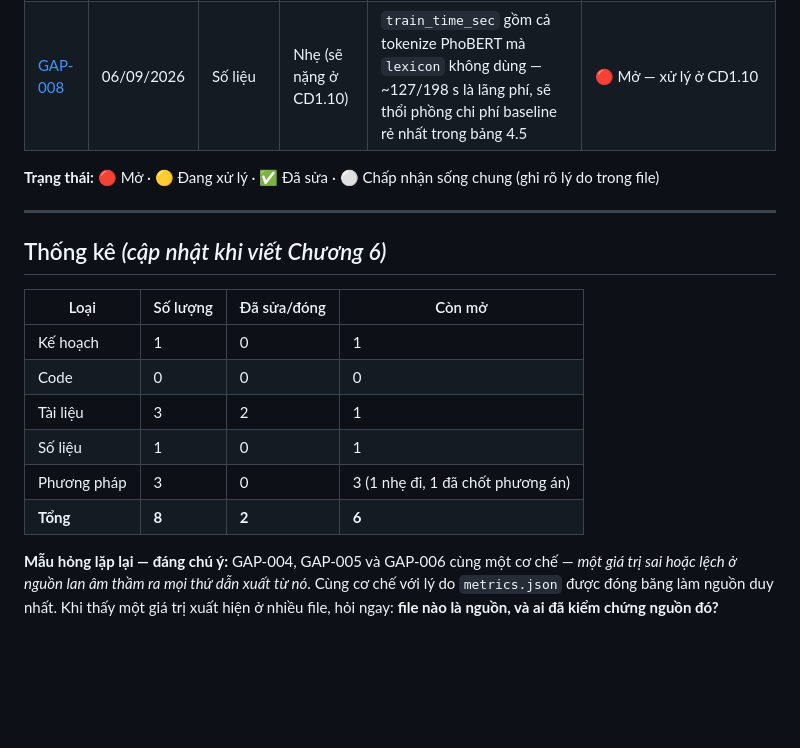
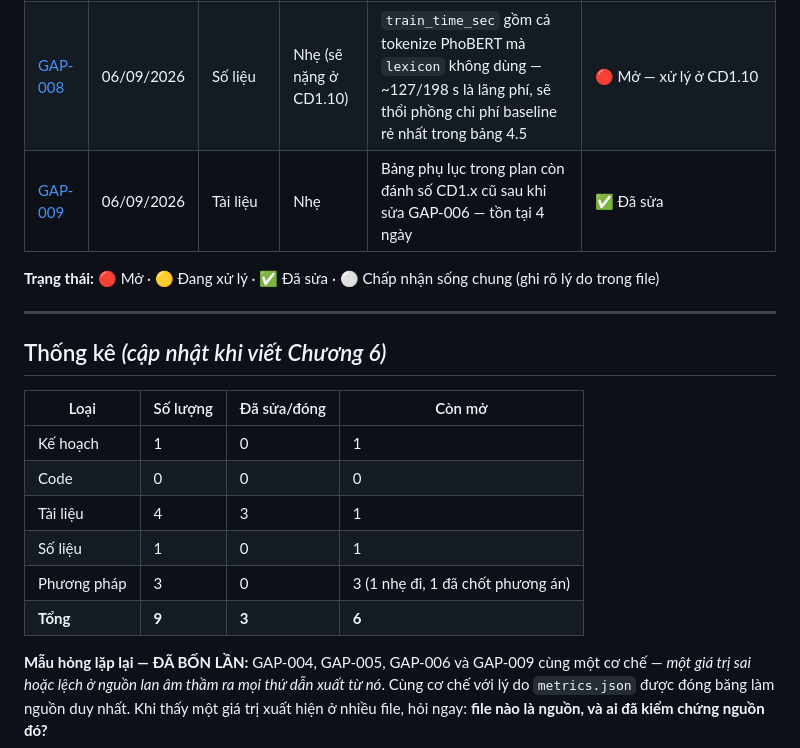
Before and after one commit to 2611326-NguyenMinhTrong/nsmgat-vietnamese-absa, a Markdown page: chuyende1/gaps/INDEX.md, the part around the change. Rendered like a GitHub page; blank space fills up the shorter version.

```diff
--- a/chuyende1/gaps/INDEX.md
+++ b/chuyende1/gaps/INDEX.md
@@ -30,6 +30,7 @@ và đã sửa xong. Sai sót đã sửa vẫn phải ghi — giá trị nằm
 | [GAP-006](GAP-006_khong-doc-tai-lieu-gvhd-da-duyet.md) | 02/09/2026 | Kế hoạch | **Nghiêm trọng** | Lập plan 15 tuần mà không hỏi "đã có tài liệu nào GVHD duyệt chưa?" → thiếu hẳn baseline `asgcn`, tự đặt tên đề tài khác bản chính thức | 🟡 Đang sửa |
 | [GAP-007](GAP-007_do-thi-cu-phap-bi-chia-cat.md) | 02/09/2026 | Phương pháp | **Nghiêm trọng** | **52,2 % Example có đồ thị cú pháp bị chia cắt** (2–32 mảnh rời nhau). Đo sâu hơn: chỉ 12,5 % câu chuyển ý bị đứt → nhẹ hơn lo ngại ban đầu | 🟡 **Đã chốt phương án C** (06/09) — hạ tầng `link_roots` xong + 9 test; chờ chạy ở CD1.6a. Đã thử và loại phương án D (ép parse: đổi 24,8% head) |
 | [GAP-008](GAP-008_train-time-bi-nhiem-chi-phi-tokenize.md) | 06/09/2026 | Số liệu | Nhẹ (sẽ nặng ở CD1.10) | `train_time_sec` gồm cả tokenize PhoBERT mà `lexicon` không dùng — ~127/198 s là lãng phí, sẽ thổi phồng chi phí baseline rẻ nhất trong bảng 4.5 | 🔴 Mở — xử lý ở CD1.10 |
+| [GAP-009](GAP-009_bang-phu-luc-lech-danh-so.md) | 06/09/2026 | Tài liệu | Nhẹ | Bảng phụ lục trong plan còn đánh số CD1.x cũ sau khi sửa GAP-006 — tồn tại 4 ngày | ✅ Đã sửa |
 
 **Trạng thái:** 🔴 Mở · 🟡 Đang xử lý · ✅ Đã sửa · ⚪ Chấp nhận sống chung (ghi rõ lý do trong file)
 
@@ -41,12 +42,12 @@ và đã sửa xong. Sai sót đã sửa vẫn phải ghi — giá trị nằm
 |---|---|---|---|
 | Kế hoạch | 1 | 0 | 1 |
 | Code | 0 | 0 | 0 |
-| Tài liệu | 3 | 2 | 1 |
+| Tài liệu | 4 | 3 | 1 |
 | Số liệu | 1 | 0 | 1 |
 | Phương pháp | 3 | 0 | 3 (1 nhẹ đi, 1 đã chốt phương án) |
-| **Tổng** | **8** | **2** | **6** |
+| **Tổng** | **9** | **3** | **6** |
 
-**Mẫu hỏng lặp lại — đáng chú ý:** GAP-004, GAP-005 và GAP-006 cùng một cơ chế — *một giá trị sai
+**Mẫu hỏng lặp lại — ĐÃ BỐN LẦN:** GAP-004, GAP-005, GAP-006 và GAP-009 cùng một cơ chế — *một giá trị sai
 hoặc lệch ở nguồn lan âm thầm ra mọi thứ dẫn xuất từ nó*. Cùng cơ chế với lý do
 `metrics.json` được đóng băng làm nguồn duy nhất. Khi thấy một giá trị xuất hiện ở nhiều
 file, hỏi ngay: **file nào là nguồn, và ai đã kiểm chứng nguồn đó?**
```
Also changed, not shown: chuyende1/gaps/GAP-009_bang-phu-luc-lech-danh-so.md (added, +61 -0 lines).
